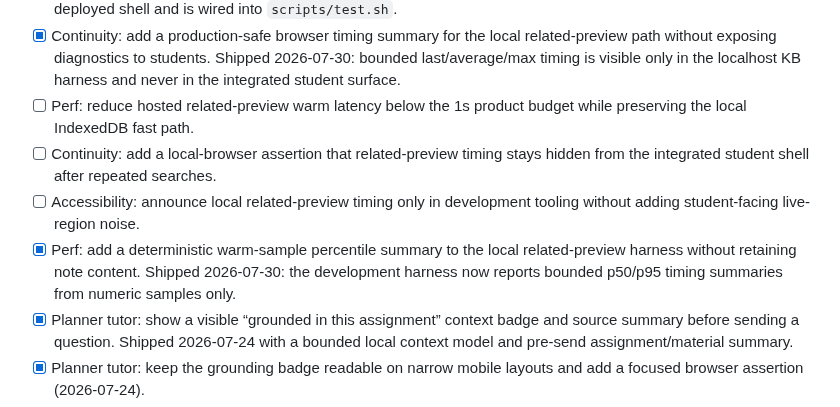
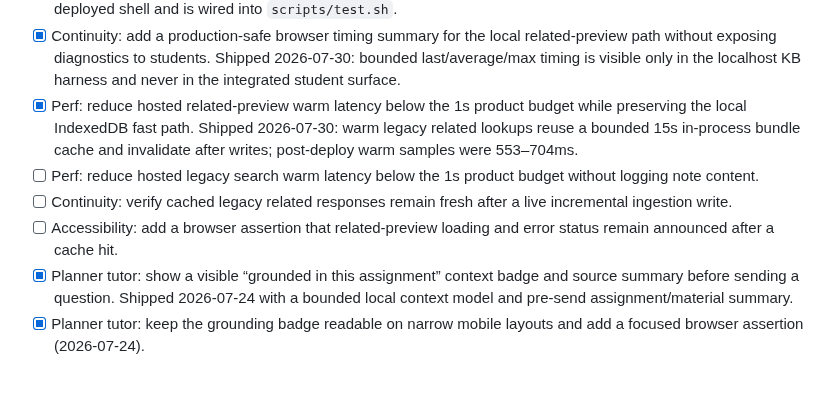
Before and after one commit to Pepuldope/Classroom-Knowledge-Base, a Markdown page: ROADMAP.md, the part around the change. Rendered like a GitHub page; blank space fills up the shorter version.

Commit message:
docs: replenish latency backlog

```diff
--- a/ROADMAP.md
+++ b/ROADMAP.md
@@ -131,10 +131,10 @@ ticks off, and re-prioritises freely. Seed ideas (the loop may reorder/extend):
 - [x] Accessibility: add a reduced-motion keyboard smoke for related-preview retry focus restoration on 390px screens. Shipped 2026-07-29: the focused browser gate drives a real failed retry with reduced motion and requires parent-card focus restoration.
 - [x] Continuity: add a live browser smoke for repeated related-preview retry announcements in Archive and Planner assignment cards. Shipped 2026-07-30: `scripts/live_cross_view_related_retry_test.mjs` runs against the deployed shell and is wired into `scripts/test.sh`.
 - [x] Continuity: add a production-safe browser timing summary for the local related-preview path without exposing diagnostics to students. Shipped 2026-07-30: bounded last/average/max timing is visible only in the localhost KB harness and never in the integrated student surface.
-- [ ] Perf: reduce hosted related-preview warm latency below the 1s product budget while preserving the local IndexedDB fast path.
-- [ ] Continuity: add a local-browser assertion that related-preview timing stays hidden from the integrated student shell after repeated searches.
-- [ ] Accessibility: announce local related-preview timing only in development tooling without adding student-facing live-region noise.
-- [x] Perf: add a deterministic warm-sample percentile summary to the local related-preview harness without retaining note content. Shipped 2026-07-30: the development harness now reports bounded p50/p95 timing summaries from numeric samples only.
+- [x] Perf: reduce hosted related-preview warm latency below the 1s product budget while preserving the local IndexedDB fast path. Shipped 2026-07-30: warm legacy related lookups reuse a bounded 15s in-process bundle cache and invalidate after writes; post-deploy warm samples were 553–704ms.
+- [ ] Perf: reduce hosted legacy search warm latency below the 1s product budget without logging note content.
+- [ ] Continuity: verify cached legacy related responses remain fresh after a live incremental ingestion write.
+- [ ] Accessibility: add a browser assertion that related-preview loading and error status remain announced after a cache hit.
 - [x] Planner tutor: show a visible “grounded in this assignment” context badge and source summary before sending a question. Shipped 2026-07-24 with a bounded local context model and pre-send assignment/material summary.
 - [x] Planner tutor: keep the grounding badge readable on narrow mobile layouts and add a focused browser assertion (2026-07-24).
 - [x] KB: keyboard-first result navigation (j/k or arrows through cards, Enter opens note, Esc closes) with visible focus rings (2026-07-23).
```
